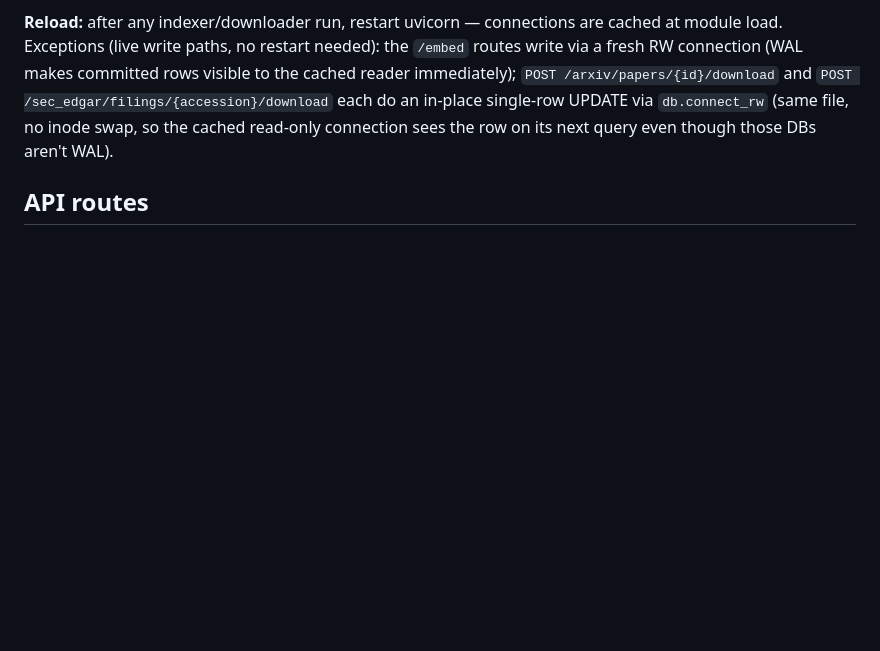
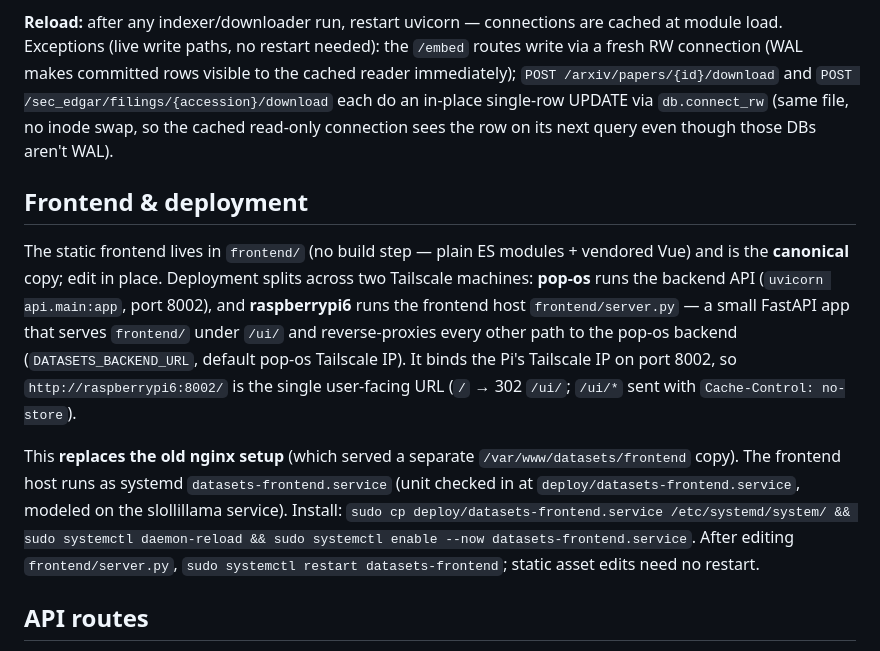
Before and after one commit to kylegwlawrence/rags, a Markdown page: CLAUDE.md, the part around the change. Drawn GitHub-style; blank space fills up the shorter version.

```diff
--- a/CLAUDE.md
+++ b/CLAUDE.md
@@ -86,6 +86,12 @@ Port 8002 is fixed (8000/8001 occupied). Tailscale ACLs gate access; no app-leve
 
 **Reload:** after any indexer/downloader run, restart uvicorn — connections are cached at module load. Exceptions (live write paths, no restart needed): the `/embed` routes write via a fresh RW connection (WAL makes committed rows visible to the cached reader immediately); `POST /arxiv/papers/{id}/download` and `POST /sec_edgar/filings/{accession}/download` each do an in-place single-row UPDATE via `db.connect_rw` (same file, no inode swap, so the cached read-only connection sees the row on its next query even though those DBs aren't WAL).
 
+## Frontend & deployment
+
+The static frontend lives in `frontend/` (no build step — plain ES modules + vendored Vue) and is the **canonical** copy; edit in place. Deployment splits across two Tailscale machines: **pop-os** runs the backend API (`uvicorn api.main:app`, port 8002), and **raspberrypi6** runs the frontend host `frontend/server.py` — a small FastAPI app that serves `frontend/` under `/ui/` and reverse-proxies every other path to the pop-os backend (`DATASETS_BACKEND_URL`, default pop-os Tailscale IP). It binds the Pi's Tailscale IP on port 8002, so `http://raspberrypi6:8002/` is the single user-facing URL (`/` → 302 `/ui/`; `/ui/*` sent with `Cache-Control: no-store`).
+
+This **replaces the old nginx setup** (which served a separate `/var/www/datasets/frontend` copy). The frontend host runs as systemd `datasets-frontend.service` (unit checked in at `deploy/datasets-frontend.service`, modeled on the slollillama service). Install: `sudo cp deploy/datasets-frontend.service /etc/systemd/system/ && sudo systemctl daemon-reload && sudo systemctl enable --now datasets-frontend.service`. After editing `frontend/server.py`, `sudo systemctl restart datasets-frontend`; static asset edits need no restart.
+
 ## API routes
 
 All list endpoints: `limit` (default 50, max 200) + `offset` → `{items, total, limit, offset}`. Chunk endpoints: `q` (required), `top_k`, `candidate_k` → `{items, used_dense, top_k, candidate_k}` (RRF, not paginated). Missing FTS table → 503 with script name; bad FTS syntax → 400; Ollama down → sparse-only (`used_dense=false`). `?embedded=` filters by chunk presence; `sort=relevance` needs `q` (else document/date order). Routes below list the path family + query params; deep behavior is under "Script notes".
```
Also changed, not shown: README.md (+27 -0 lines).
